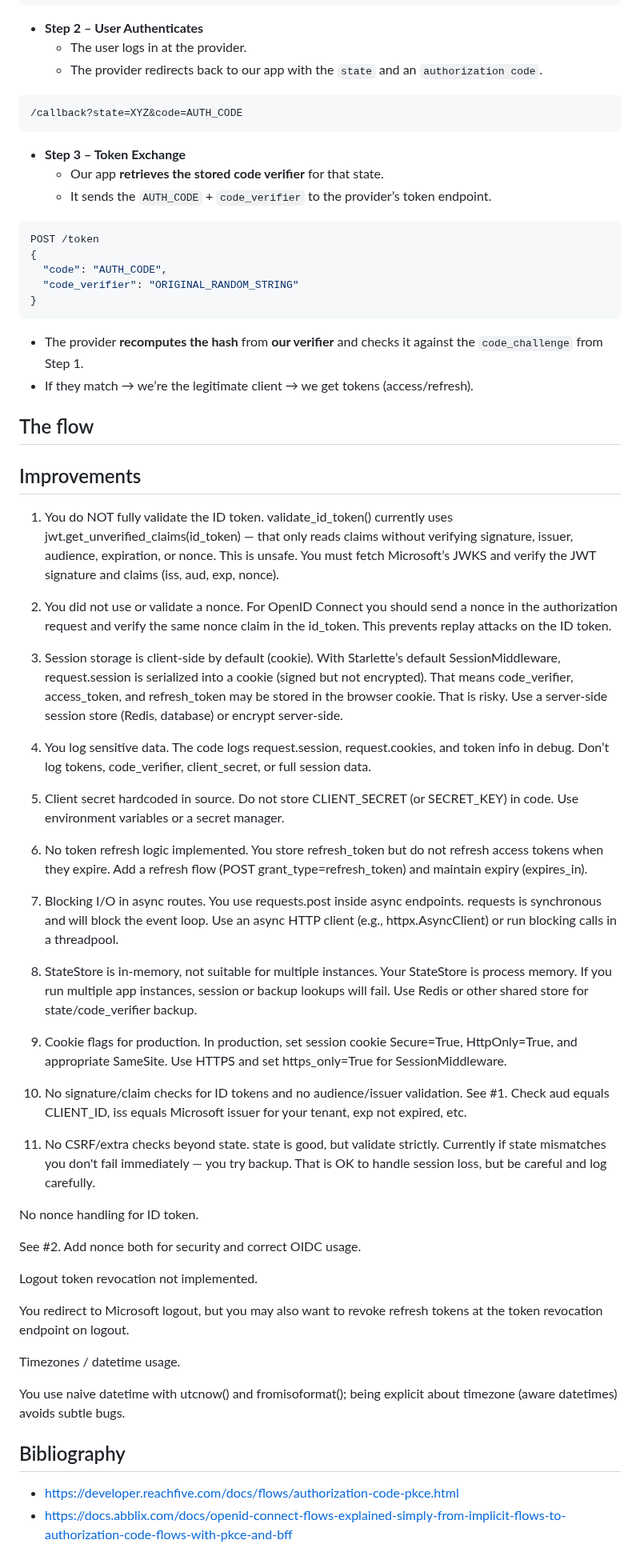
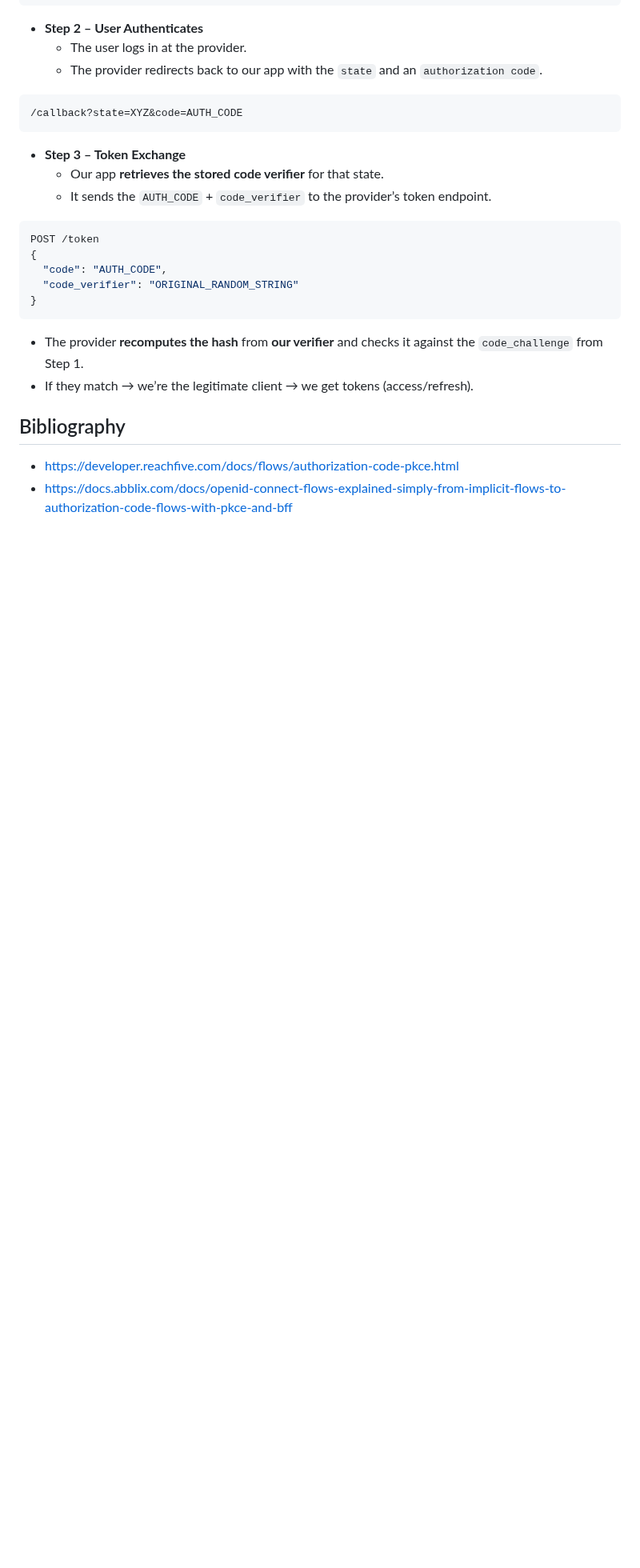
Before and after one commit to adriensieg/PKCE-enhanced-Authorization-Code-Flow, a Markdown page: README.md, the part around the change. Shown at 80% size. Rendered like a GitHub page; blank space fills up the shorter version.

```diff
--- a/README.md
+++ b/README.md
@@ -490,55 +490,6 @@ POST /token
 - The provider **recomputes the hash** from **our verifier** and checks it against the `code_challenge` from Step 1.
 - If they match → we’re the legitimate client → we get tokens (access/refresh).
 
-## The flow
-
-## Improvements
-
-1. You do NOT fully validate the ID token.
-validate_id_token() currently uses jwt.get_unverified_claims(id_token) — that only reads claims without verifying signature, issuer, audience, expiration, or nonce. This is unsafe. You must fetch Microsoft’s JWKS and verify the JWT signature and claims (iss, aud, exp, nonce).
-
-2. You did not use or validate a nonce.
-For OpenID Connect you should send a nonce in the authorization request and verify the same nonce claim in the id_token. This prevents replay attacks on the ID token.
-
-3. Session storage is client-side by default (cookie).
-With Starlette’s default SessionMiddleware, request.session is serialized into a cookie (signed but not encrypted). That means code_verifier, access_token, and refresh_token may be stored in the browser cookie. That is risky. Use a server-side session store (Redis, database) or encrypt server-side.
-
-4. You log sensitive data.
-The code logs request.session, request.cookies, and token info in debug. Don’t log tokens, code_verifier, client_secret, or full session data.
-
-5. Client secret hardcoded in source.
-Do not store CLIENT_SECRET (or SECRET_KEY) in code. Use environment variables or a secret manager.
-
-6. No token refresh logic implemented.
-You store refresh_token but do not refresh access tokens when they expire. Add a refresh flow (POST grant_type=refresh_token) and maintain expiry (expires_in).
-
-7. Blocking I/O in async routes.
-You use requests.post inside async endpoints. requests is synchronous and will block the event loop. Use an async HTTP client (e.g., httpx.AsyncClient) or run blocking calls in a threadpool.
-
-8. StateStore is in-memory, not suitable for multiple instances.
-Your StateStore is process memory. If you run multiple app instances, session or backup lookups will fail. Use Redis or other shared store for state/code_verifier backup.
-
-9. Cookie flags for production.
-In production, set session cookie Secure=True, HttpOnly=True, and appropriate SameSite. Use HTTPS and set https_only=True for SessionMiddleware.
-
-10. No signature/claim checks for ID tokens and no audience/issuer validation.
-See #1. Check aud equals CLIENT_ID, iss equals Microsoft issuer for your tenant, exp not expired, etc.
-
-11. No CSRF/extra checks beyond state.
-state is good, but validate strictly. Currently if state mismatches you don't fail immediately — you try backup. That is OK to handle session loss, but be careful and log carefully.
-
-No nonce handling for ID token.
-
-See #2. Add nonce both for security and correct OIDC usage.
-
-Logout token revocation not implemented.
-
-You redirect to Microsoft logout, but you may also want to revoke refresh tokens at the token revocation endpoint on logout.
-
-Timezones / datetime usage.
-
-You use naive datetime with utcnow() and fromisoformat(); being explicit about timezone (aware datetimes) avoids subtle bugs.
-
 
 ## Bibliography
 - https://developer.reachfive.com/docs/flows/authorization-code-pkce.html
```
